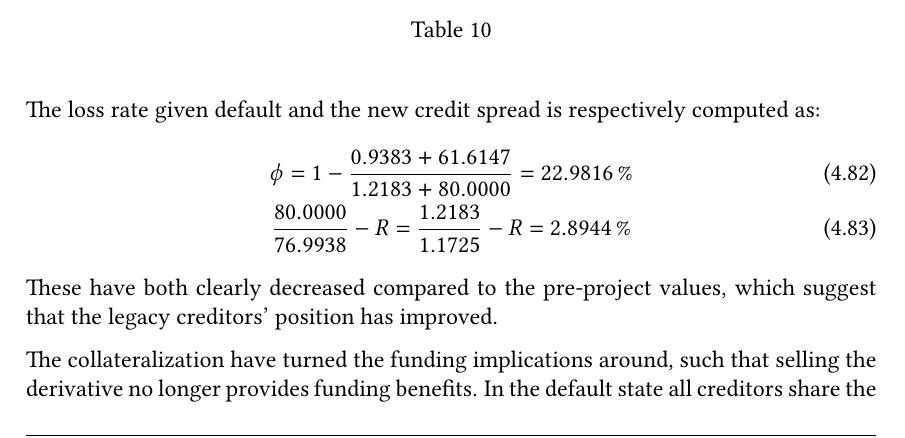
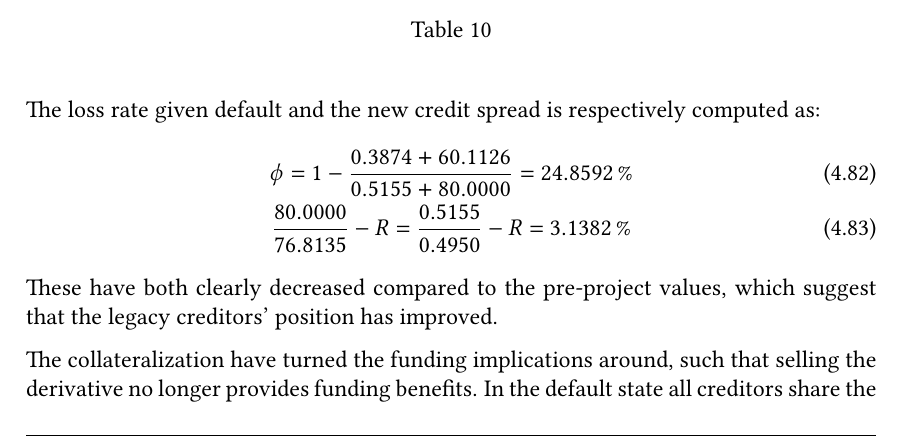
Before and after one commit to sebastianbaltser/master-thesis, a LaTeX thesis (thesis/main.tex, which reads thesis/content/body-matter/single-period-model/examples/secured-derivatives.tex): part of page 62 of 74, cut so that both start at the same text. Compiled offline with pdfLaTeX.

Commit message:
Change numbers in calculation

```diff
--- a/thesis/content/body-matter/single-period-model/examples/secured-derivatives.tex
+++ b/thesis/content/body-matter/single-period-model/examples/secured-derivatives.tex
@@ -86,30 +86,30 @@
                     1
                     -
                     \frac{
-                        \num{0.938302}+\num{61.61472}
+                        \num{0.387376}+\num{60.112624}
                     }{
-                        \num{1.218283}+\num{80}
+                        \num{0.515534}+\num{80}
                     }
                 =
-                    \pct{0.229816}
+                    \pct{0.248592}
                 \\
                     \frac{
                         \num{80}
                     }{
-                        \num{76.993768}
+                        \num{76.813515}
                     }
                     -
                     \grossrfrate
                 =
                     \frac{
-                        \num{1.218283}
+                        \num{0.515534}
                     }{
-                        \num{1.172502}
+                        \num{0.495}
                     }
                     -
                     \grossrfrate
                 =
-                    \pct{0.028944}
+                    \pct{0.031382}
             \end{gather}
         These have both clearly decreased compared to the pre-project values,
         which suggest that the legacy creditors' position has improved.
```
